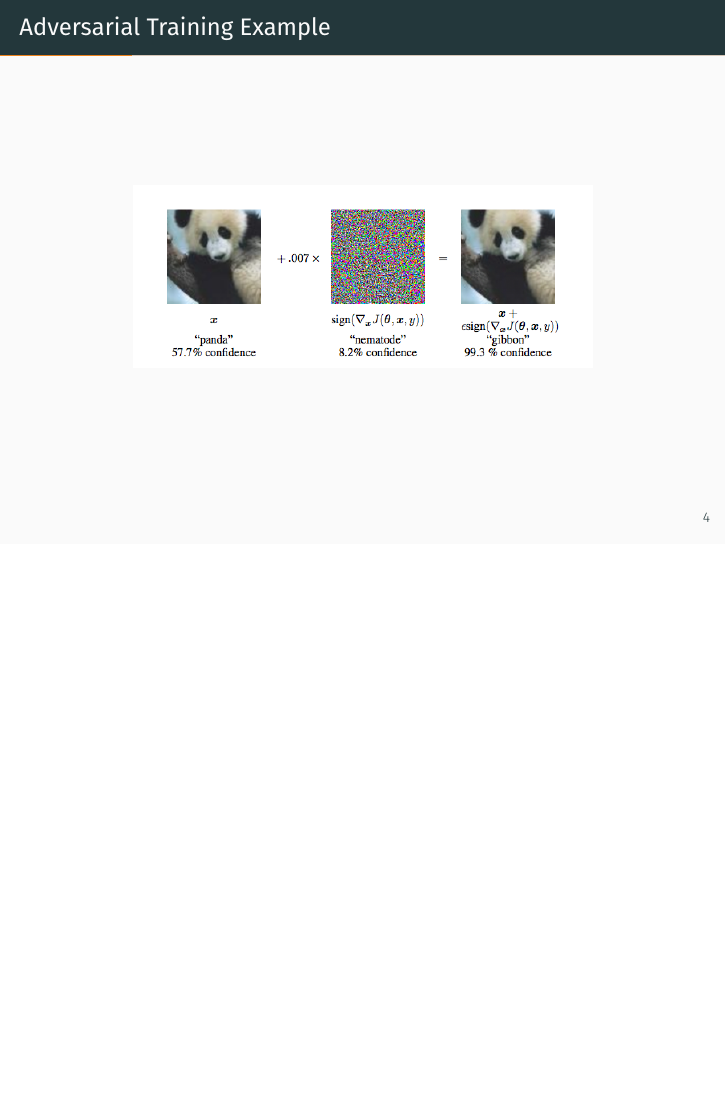
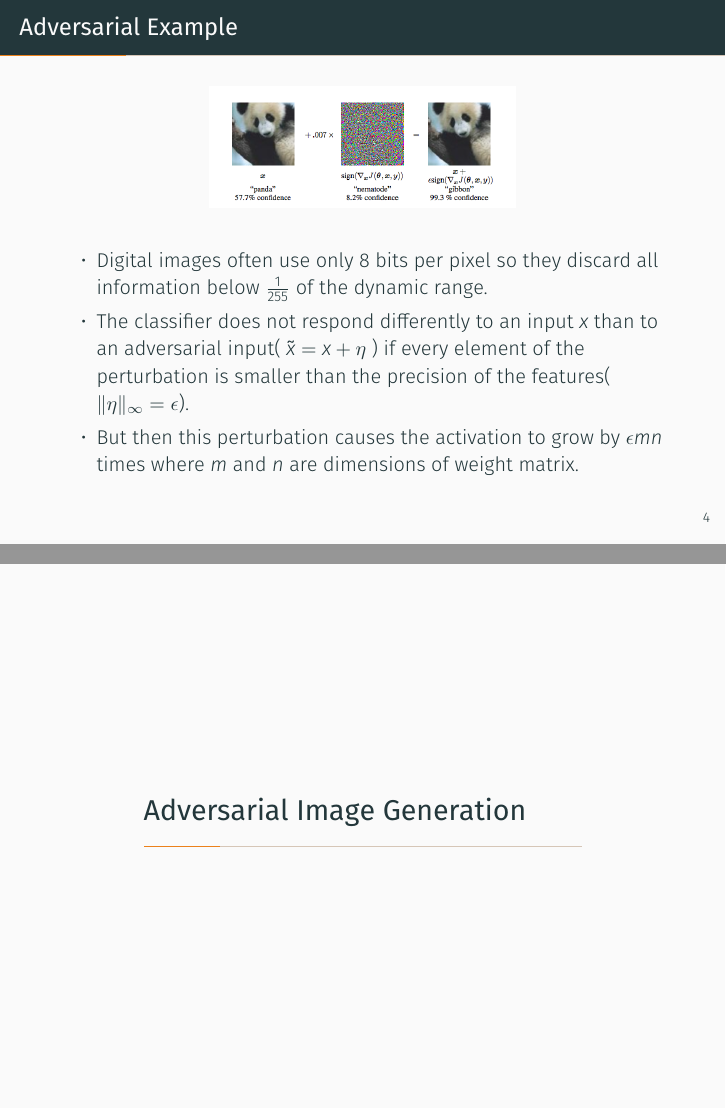
Before and after one commit to abhinavvv/adversarial-machine-learning, LaTeX slides (demo.tex): page 6 of 34 before the commit and pages 6 and 7 of 37 after it, the two joined at a grey line, the shorter picture padded with empty space. Compiled offline with XeLaTeX; a missing font is replaced by an installed copy or a similar font.

Commit message:
Some updates on ppt done

```diff
--- a/demo.tex
+++ b/demo.tex
@@ -2,7 +2,7 @@
 
 \usetheme[progressbar=frametitle]{metropolis}
 \usepackage{appendixnumberbeamer}
-
+\usepackage{amsmath,amsfonts,amssymb,amsthm}
 \usepackage{booktabs}
 \usepackage[scale=2]{ccicons}
 
@@ -53,8 +52,17 @@ Generate an image by doing the following.
 
 \end{frame}
 
-\begin{frame}{Adversarial Training Example}
+\begin{frame}{Adversarial Example}
 	\begin{figure}
-		\includegraphics[width=0.75\textwidth]{panda-break}
+		\includegraphics[width=0.5\textwidth]{panda-break}
 	\end{figure}
+
+\begin{itemize}
+	\item Digital images often use only 8 bits per pixel so they discard all information below $\frac{1}{255}$ of the dynamic range.
+	\item The classifier does not respond differently to an input $x$ than to an adversarial input( $\tilde{x} = x + \eta$ ) if every element of the perturbation is smaller than the precision of the features( $\|\eta \|_{\infty} = \epsilon$).
+	\item But then this perturbation causes the activation to grow by $\epsilon m n$ times where $m$ and $n$ are dimensions of weight matrix.
+
+\end{itemize}
 \end{frame}
+
+\section{Adversarial Image Generation}
```
Also changed, not shown: demo.pdf, demo.tex (18 more changed lines), 6 other files.
